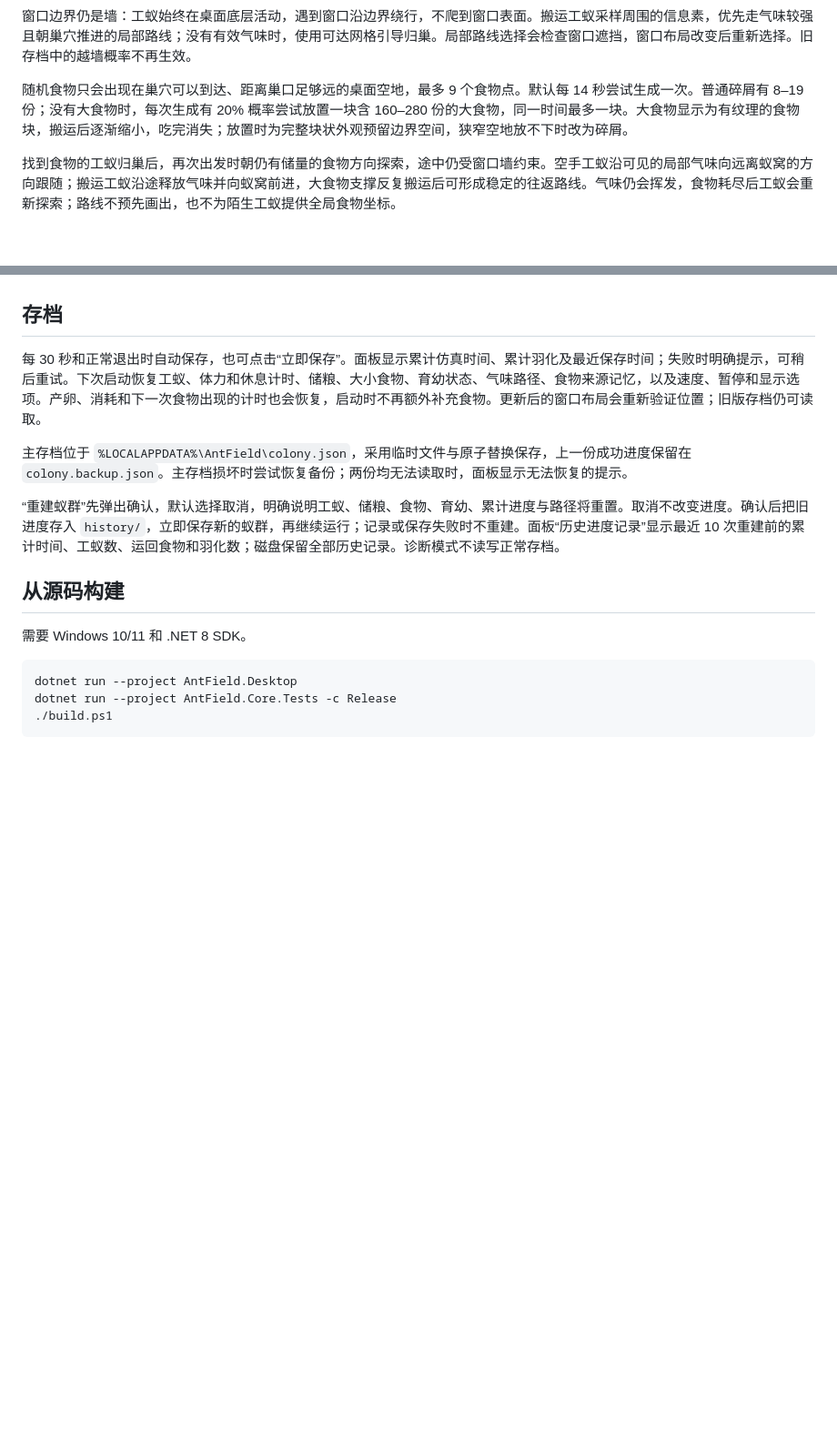
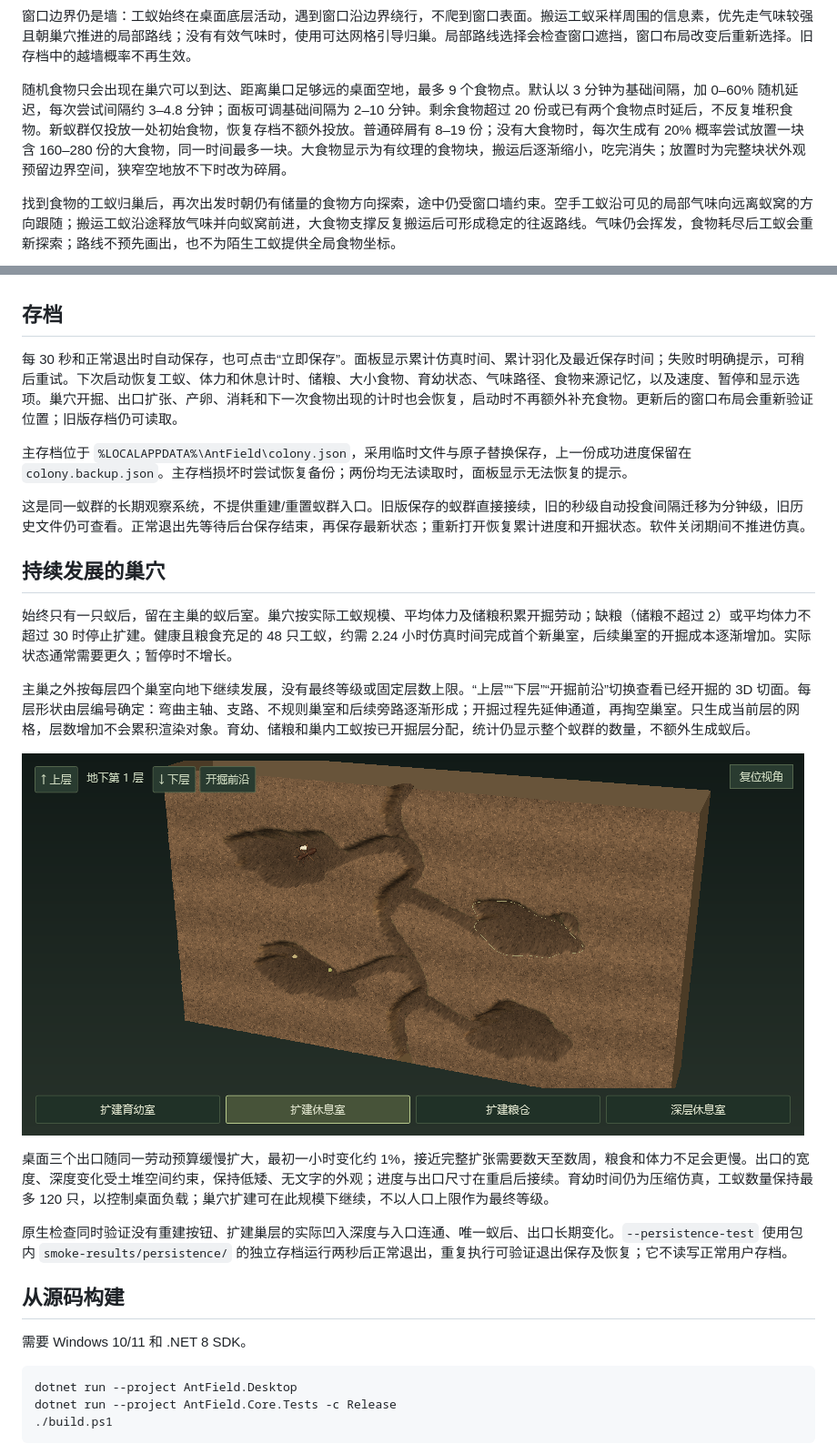
Before and after one commit to SUPUZZ/Ant-Foraging, a Markdown page: desktop/README.md, 2 parts joined by grey strips. Shown at 91% size. Drawn GitHub-style; pictures changed too: desktop/screenshots/nest-evolved.png (added); blank space fills up the shorter version.

```diff
--- a/desktop/README.md
+++ b/desktop/README.md
@@ -54,7 +54,7 @@ cd ..
 
 窗口边界仍是墙：工蚁始终在桌面底层活动，遇到窗口沿边界绕行，不爬到窗口表面。搬运工蚁采样周围的信息素，优先走气味较强且朝巢穴推进的局部路线；没有有效气味时，使用可达网格引导归巢。局部路线选择会检查窗口遮挡，窗口布局改变后重新选择。旧存档中的越墙概率不再生效。
 
-随机食物只会出现在巢穴可以到达、距离巢口足够远的桌面空地，最多 9 个食物点。默认每 14 秒尝试生成一次。普通碎屑有 8–19 份；没有大食物时，每次生成有 20% 概率尝试放置一块含 160–280 份的大食物，同一时间最多一块。大食物显示为有纹理的食物块，搬运后逐渐缩小，吃完消失；放置时为完整块状外观预留边界空间，狭窄空地放不下时改为碎屑。
+随机食物只会出现在巢穴可以到达、距离巢口足够远的桌面空地，最多 9 个食物点。默认以 3 分钟为基础间隔，加 0–60% 随机延迟，每次尝试间隔约 3–4.8 分钟；面板可调基础间隔为 2–10 分钟。剩余食物超过 20 份或已有两个食物点时延后，不反复堆积食物。新蚁群仅投放一处初始食物，恢复存档不额外投放。普通碎屑有 8–19 份；没有大食物时，每次生成有 20% 概率尝试放置一块含 160–280 份的大食物，同一时间最多一块。大食物显示为有纹理的食物块，搬运后逐渐缩小，吃完消失；放置时为完整块状外观预留边界空间，狭窄空地放不下时改为碎屑。
 
 找到食物的工蚁归巢后，再次出发时朝仍有储量的食物方向探索，途中仍受窗口墙约束。空手工蚁沿可见的局部气味向远离蚁窝的方向跟随；搬运工蚁沿途释放气味并向蚁窝前进，大食物支撑反复搬运后可形成稳定的往返路线。气味仍会挥发，食物耗尽后工蚁会重新探索；路线不预先画出，也不为陌生工蚁提供全局食物坐标。
 
@@ -70,11 +70,23 @@ cd ..
 
 ## 存档
 
-每 30 秒和正常退出时自动保存，也可点击“立即保存”。面板显示累计仿真时间、累计羽化及最近保存时间；失败时明确提示，可稍后重试。下次启动恢复工蚁、体力和休息计时、储粮、大小食物、育幼状态、气味路径、食物来源记忆，以及速度、暂停和显示选项。产卵、消耗和下一次食物出现的计时也会恢复，启动时不再额外补充食物。更新后的窗口布局会重新验证位置；旧版存档仍可读取。
+每 30 秒和正常退出时自动保存，也可点击“立即保存”。面板显示累计仿真时间、累计羽化及最近保存时间；失败时明确提示，可稍后重试。下次启动恢复工蚁、体力和休息计时、储粮、大小食物、育幼状态、气味路径、食物来源记忆，以及速度、暂停和显示选项。巢穴开掘、出口扩张、产卵、消耗和下一次食物出现的计时也会恢复，启动时不再额外补充食物。更新后的窗口布局会重新验证位置；旧版存档仍可读取。
 
 主存档位于 `%LOCALAPPDATA%\AntField\colony.json`，采用临时文件与原子替换保存，上一份成功进度保留在 `colony.backup.json`。主存档损坏时尝试恢复备份；两份均无法读取时，面板显示无法恢复的提示。
 
-“重建蚁群”先弹出确认，默认选择取消，明确说明工蚁、储粮、食物、育幼、累计进度与路径将重置。取消不改变进度。确认后把旧进度存入 `history/`，立即保存新的蚁群，再继续运行；记录或保存失败时不重建。面板“历史进度记录”显示最近 10 次重建前的累计时间、工蚁数、运回食物和羽化数；磁盘保留全部历史记录。诊断模式不读写正常存档。
+这是同一蚁群的长期观察系统，不提供重建/重置蚁群入口。旧版保存的蚁群直接接续，旧的秒级自动投食间隔迁移为分钟级，旧历史文件仍可查看。正常退出先等待后台保存结束，再保存最新状态；重新打开恢复累计进度和开掘状态。软件关闭期间不推进仿真。
+
+## 持续发展的巢穴
+
+始终只有一只蚁后，留在主巢的蚁后室。巢穴按实际工蚁规模、平均体力及储粮积累开掘劳动；缺粮（储粮不超过 2）或平均体力不超过 30 时停止扩建。健康且粮食充足的 48 只工蚁，约需 2.24 小时仿真时间完成首个新巢室，后续巢室的开掘成本逐渐增加。实际状态通常需要更久；暂停时不增长。
+
+主巢之外按每层四个巢室向地下继续发展，没有最终等级或固定层数上限。“上层”“下层”“开掘前沿”切换查看已经开掘的 3D 切面。每层形状由层编号确定：弯曲主轴、支路、不规则巢室和后续旁路逐渐形成；开掘过程先延伸通道，再掏空巢室。只生成当前层的网格，层数增加不会累积渲染对象。育幼、储粮和巢内工蚁按已开掘层分配，统计仍显示整个蚁群的数量，不额外生成蚁后。
+
+![程序实际渲染的扩建巢层（以模拟累计劳动展示）](screenshots/nest-evolved.png)
+
+桌面三个出口随同一劳动预算缓慢扩大，最初一小时变化约 1%，接近完整扩张需要数天至数周，粮食和体力不足会更慢。出口的宽度、深度变化受土堆空间约束，保持低矮、无文字的外观；进度与出口尺寸在重启后接续。育幼时间仍为压缩仿真，工蚁数量保持最多 120 只，以控制桌面负载；巢穴扩建可在此规模下继续，不以人口上限作为最终等级。
+
+原生检查同时验证没有重建按钮、扩建巢层的实际凹入深度与入口连通、唯一蚁后、出口长期变化。`--persistence-test` 使用包内 `smoke-results/persistence/` 的独立存档运行两秒后正常退出，重复执行可验证退出保存及恢复；它不读写正常用户存档。
 
 ## 从源码构建
 
```
Also changed, not shown: 14 other files.
